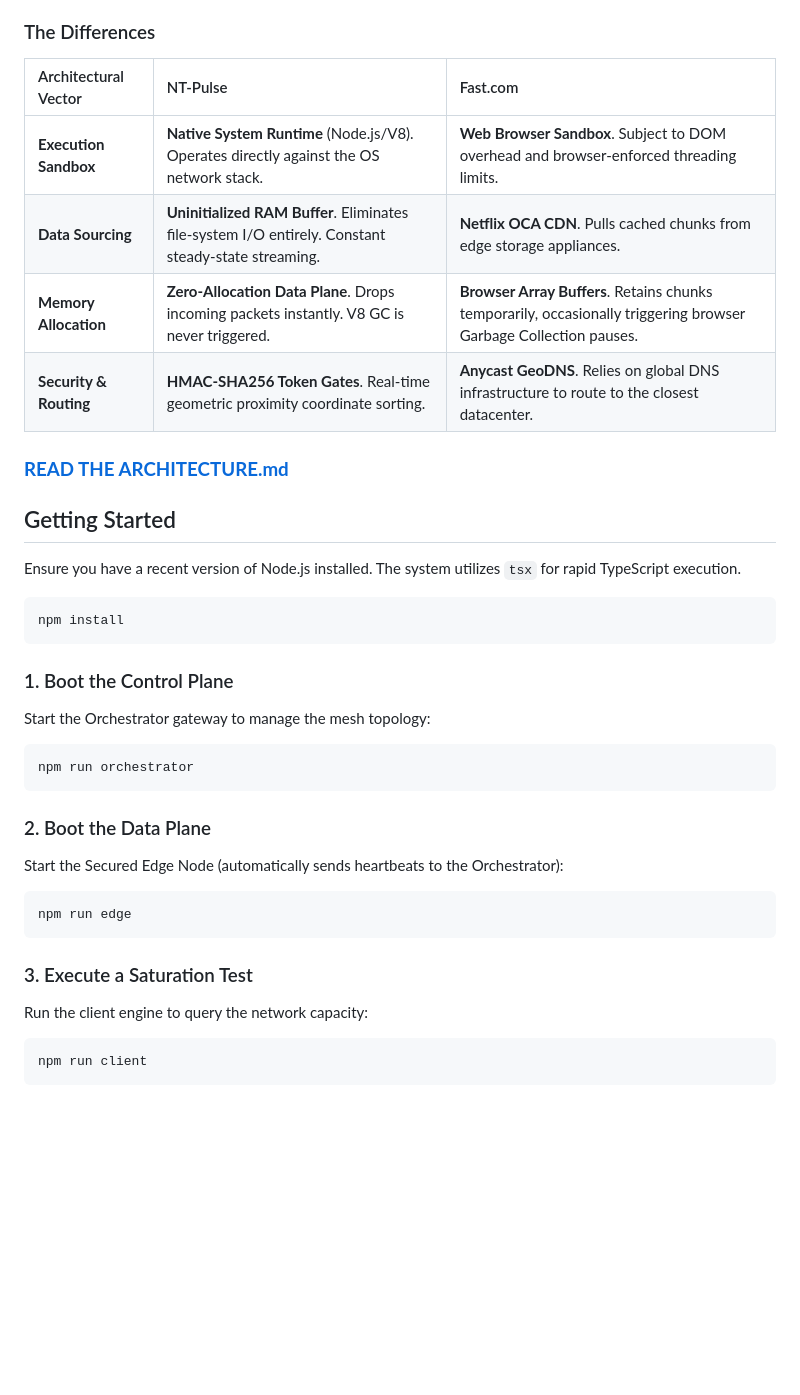
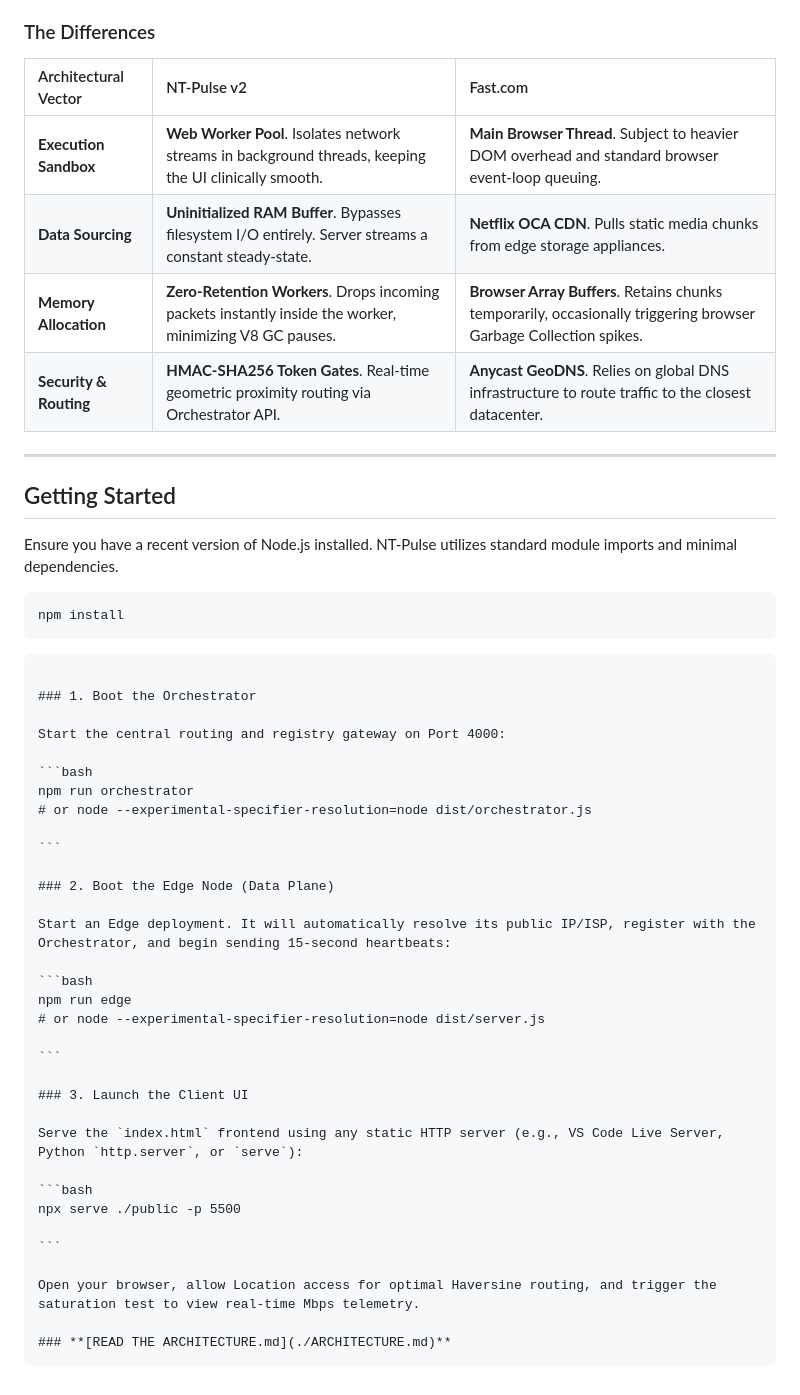
Before and after one commit to Forgata/nt-pulse, a Markdown page: README.md, the part around one of its changes. Rendered like a GitHub page; blank space fills up the shorter version.

`````diff
--- a/README.md
+++ b/README.md
@@ -42,43 +53,55 @@ NT-Pulse shares its core mathematical philosophy with Fast.com (Netflix's speed
 
 ### The Differences
 
-| Architectural Vector   | NT-Pulse                                                                                            | Fast.com                                                                                                          |
-| :--------------------- | :-------------------------------------------------------------------------------------------------- | :---------------------------------------------------------------------------------------------------------------- |
-| **Execution Sandbox**  | **Native System Runtime** (Node.js/V8). Operates directly against the OS network stack.             | **Web Browser Sandbox**. Subject to DOM overhead and browser-enforced threading limits.                           |
-| **Data Sourcing**      | **Uninitialized RAM Buffer**. Eliminates file-system I/O entirely. Constant steady-state streaming. | **Netflix OCA CDN**. Pulls cached chunks from edge storage appliances.                                            |
-| **Memory Allocation**  | **Zero-Allocation Data Plane**. Drops incoming packets instantly. V8 GC is never triggered.         | **Browser Array Buffers**. Retains chunks temporarily, occasionally triggering browser Garbage Collection pauses. |
-| **Security & Routing** | **HMAC-SHA256 Token Gates**. Real-time geometric proximity coordinate sorting.                      | **Anycast GeoDNS**. Relies on global DNS infrastructure to route to the closest datacenter.                       |
+| Architectural Vector   | NT-Pulse v2                                                                                              | Fast.com                                                                                                          |
+| :--------------------- | :------------------------------------------------------------------------------------------------------- | :---------------------------------------------------------------------------------------------------------------- |
+| **Execution Sandbox**  | **Web Worker Pool**. Isolates network streams in background threads, keeping the UI clinically smooth.   | **Main Browser Thread**. Subject to heavier DOM overhead and standard browser event-loop queuing.                 |
+| **Data Sourcing**      | **Uninitialized RAM Buffer**. Bypasses filesystem I/O entirely. Server streams a constant steady-state.  | **Netflix OCA CDN**. Pulls static media chunks from edge storage appliances.                                      |
+| **Memory Allocation**  | **Zero-Retention Workers**. Drops incoming packets instantly inside the worker, minimizing V8 GC pauses. | **Browser Array Buffers**. Retains chunks temporarily, occasionally triggering browser Garbage Collection spikes. |
+| **Security & Routing** | **HMAC-SHA256 Token Gates**. Real-time geometric proximity routing via Orchestrator API.                 | **Anycast GeoDNS**. Relies on global DNS infrastructure to route traffic to the closest datacenter.               |
 
-### **[READ THE ARCHITECTURE.md](./ARCHITECTURE.md)**
+---
 
 ## Getting Started
 
-Ensure you have a recent version of Node.js installed. The system utilizes `tsx` for rapid TypeScript execution.
+Ensure you have a recent version of Node.js installed. NT-Pulse utilizes standard module imports and minimal dependencies.
 
 ```bash
 npm install
 ```
 
-### 1. Boot the Control Plane
+````
 
-Start the Orchestrator gateway to manage the mesh topology:
+### 1. Boot the Orchestrator
+
+Start the central routing and registry gateway on Port 4000:
 
 ```bash
 npm run orchestrator
+# or node --experimental-specifier-resolution=node dist/orchestrator.js
+
 ```
 
-### 2. Boot the Data Plane
+### 2. Boot the Edge Node (Data Plane)
 
-Start the Secured Edge Node (automatically sends heartbeats to the Orchestrator):
+Start an Edge deployment. It will automatically resolve its public IP/ISP, register with the Orchestrator, and begin sending 15-second heartbeats:
 
 ```bash
 npm run edge
+# or node --experimental-specifier-resolution=node dist/server.js
+
 ```
 
-### 3. Execute a Saturation Test
+### 3. Launch the Client UI
 
-Run the client engine to query the network capacity:
+Serve the `index.html` frontend using any static HTTP server (e.g., VS Code Live Server, Python `http.server`, or `serve`):
 
 ```bash
-npm run client
+npx serve ./public -p 5500
+
 ```
+
+Open your browser, allow Location access for optimal Haversine routing, and trigger the saturation test to view real-time Mbps telemetry.
+
+### **[READ THE ARCHITECTURE.md](./ARCHITECTURE.md)**
+````
`````
Also changed, not shown: other parts of README.md (+30 -19 lines).
